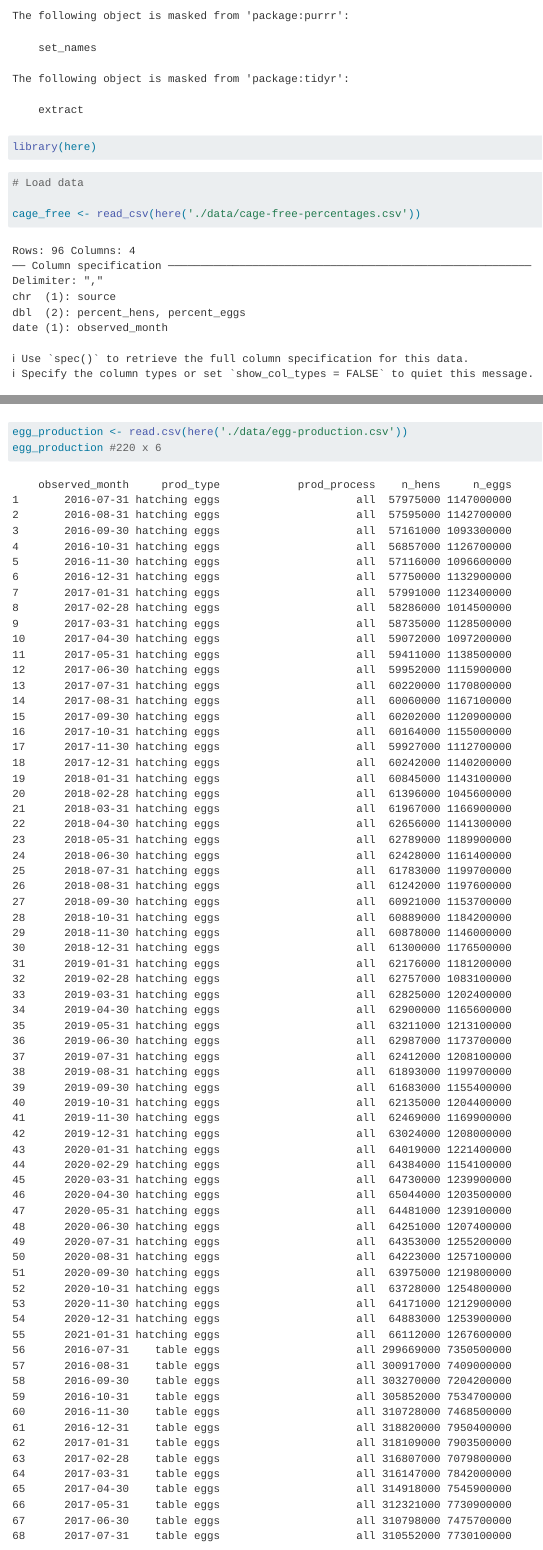
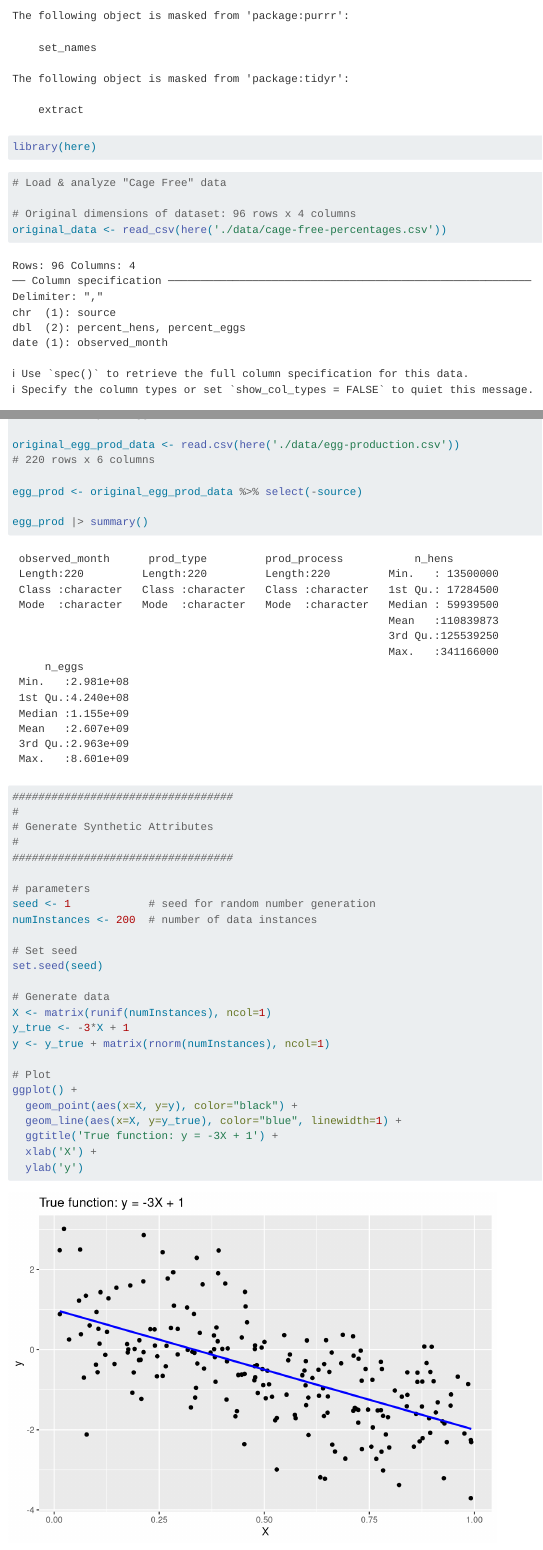
Before and after one commit to INFO-523-Exercises/exercise4-kendallbeaver, a Quarto document (homework4.qmd): the page in a window 1100 px wide, from 1520 px down, and a second part further down, joined at a grey line. Rendered offline with R 4.5, knitr and Pandoc in place of Quarto, with nearby package versions.

Commit message:
Loading & Analyzing 2 Datasets

````diff
--- a/homework4.qmd
+++ b/homework4.qmd
@@ -38,6 +38,7 @@ library(here)
 
 ```{r}
 
-# Load data
+# Load & analyze "Cage Free" data
 
-cage_free <- read_csv(here('./data/cage-free-percentages.csv'))
+# Original dimensions of dataset: 96 rows x 4 columns
+original_data <- read_csv(here('./data/cage-free-percentages.csv'))
@@ -45,3 +45 @@ cage_free #96 x 4
 
-egg_production <- read.csv(here('./data/egg-production.csv'))
-egg_production #220 x 6
@@ -48,0 +60,36 @@ egg_production #220 x 6
+original_egg_prod_data <- read.csv(here('./data/egg-production.csv'))
+# 220 rows x 6 columns
+
+egg_prod <- original_egg_prod_data %>% select(-source)
+
+egg_prod |> summary()
+```
+
+```{r}
+
+##################################
+#
+# Generate Synthetic Attributes
+#
+##################################
+
+# parameters
+seed <- 1            # seed for random number generation
+numInstances <- 200  # number of data instances
+
+# Set seed
+set.seed(seed)
+
+# Generate data
+X <- matrix(runif(numInstances), ncol=1)
+y_true <- -3*X + 1
+y <- y_true + matrix(rnorm(numInstances), ncol=1)
+
+# Plot
+ggplot() +
+  geom_point(aes(x=X, y=y), color="black") +
+  geom_line(aes(x=X, y=y_true), color="blue", linewidth=1) +
+  ggtitle('True function: y = -3X + 1') +
+  xlab('X') +
+  ylab('y')
+```
````
Also changed, not shown: homework4.qmd (14 more changed lines).
